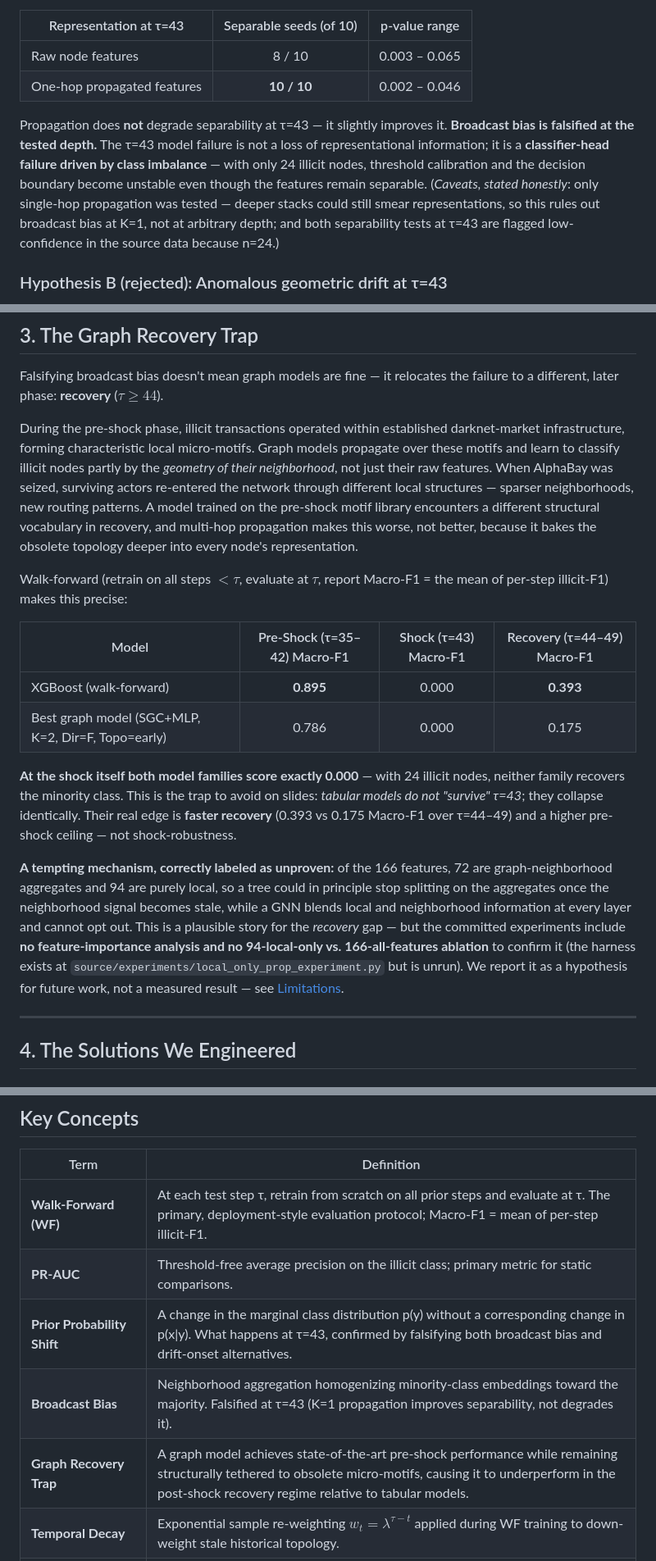
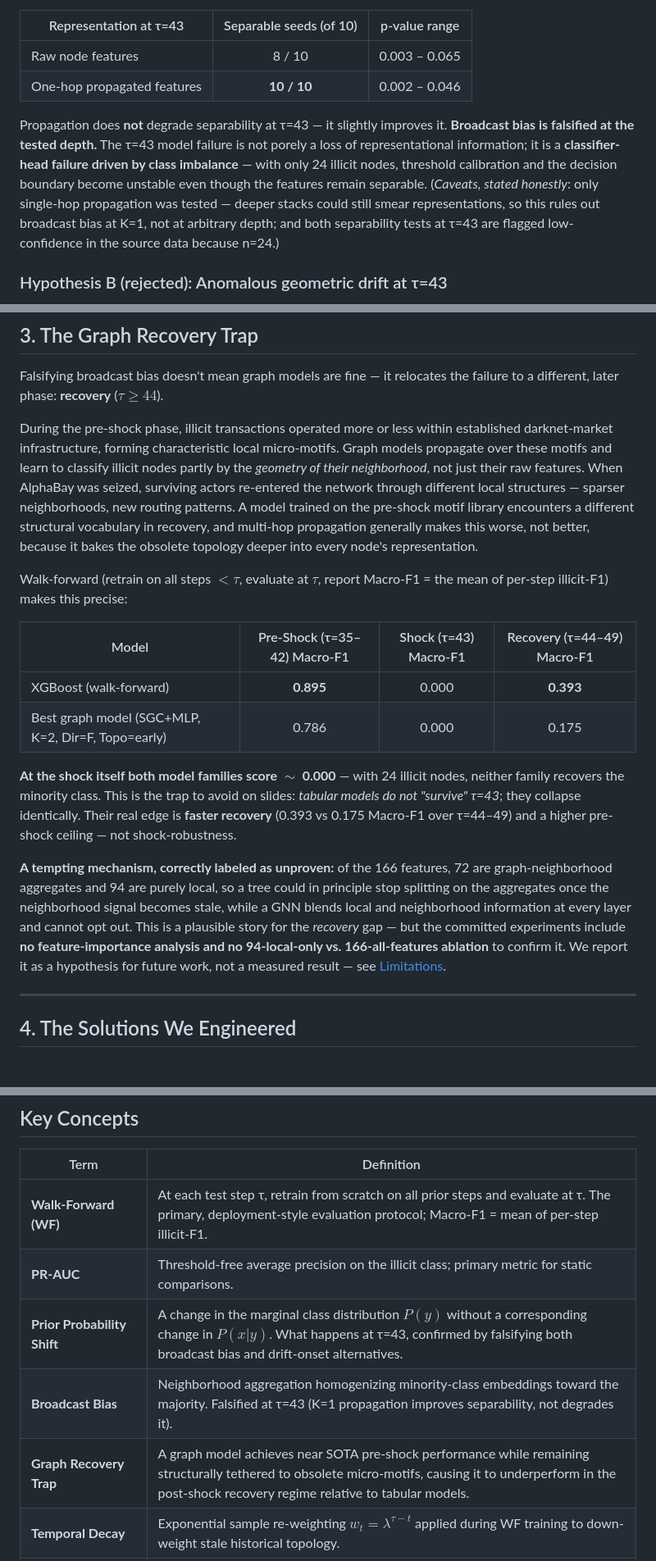
Before and after one commit to AgricolaC/Elliptic-Bitcoin-Project, a Markdown page: README.md, 3 parts joined by grey strips. Shown at 82% size. Drawn GitHub-style.

Commit message:
update: .README

```diff
--- a/README.md
+++ b/README.md
@@ -69,7 +69,7 @@ We tested this directly with a two-sample permutation test (10,000 permutations,
 | Raw node features | 8 / 10 | 0.003 – 0.065 |
 | One-hop propagated features | **10 / 10** | 0.002 – 0.046 |
 
-Propagation does **not** degrade separability at τ=43 — it slightly improves it. **Broadcast bias is falsified at the tested depth.** The τ=43 model failure is not a loss of representational information; it is a **classifier-head failure driven by class imbalance** — with only 24 illicit nodes, threshold calibration and the decision boundary become unstable even though the features remain separable. (*Caveats, stated honestly*: only single-hop propagation was tested — deeper stacks could still smear representations, so this rules out broadcast bias at K=1, not at arbitrary depth; and both separability tests at τ=43 are flagged low-confidence in the source data because n=24.)
+Propagation does **not** degrade separability at τ=43 — it slightly improves it. **Broadcast bias is falsified at the tested depth.** The τ=43 model failure is not porely a loss of representational information; it is a **classifier-head failure driven by class imbalance** — with only 24 illicit nodes, threshold calibration and the decision boundary become unstable even though the features remain separable. (*Caveats, stated honestly*: only single-hop propagation was tested — deeper stacks could still smear representations, so this rules out broadcast bias at K=1, not at arbitrary depth; and both separability tests at τ=43 are flagged low-confidence in the source data because n=24.)
 
 ### Hypothesis B (rejected): Anomalous geometric drift at τ=43
 
@@ -94,7 +94,7 @@ Both falsification tests point the same way: the τ=43 catastrophe is a **Prior
 
 Falsifying broadcast bias doesn't mean graph models are fine — it relocates the failure to a different, later phase: **recovery** ($\tau \ge 44$).
 
-During the pre-shock phase, illicit transactions operated within established darknet-market infrastructure, forming characteristic local micro-motifs. Graph models propagate over these motifs and learn to classify illicit nodes partly by the *geometry of their neighborhood*, not just their raw features. When AlphaBay was seized, surviving actors re-entered the network through different local structures — sparser neighborhoods, new routing patterns. A model trained on the pre-shock motif library encounters a different structural vocabulary in recovery, and multi-hop propagation makes this worse, not better, because it bakes the obsolete topology deeper into every node's representation.
+During the pre-shock phase, illicit transactions operated more or less within established darknet-market infrastructure, forming characteristic local micro-motifs. Graph models propagate over these motifs and learn to classify illicit nodes partly by the *geometry of their neighborhood*, not just their raw features. When AlphaBay was seized, surviving actors re-entered the network through different local structures — sparser neighborhoods, new routing patterns. A model trained on the pre-shock motif library encounters a different structural vocabulary in recovery, and multi-hop propagation generally makes this worse, not better, because it bakes the obsolete topology deeper into every node's representation.
 
 Walk-forward (retrain on all steps $< \tau$, evaluate at $\tau$, report Macro-F1 = the mean of per-step illicit-F1) makes this precise:
 
@@ -103,9 +103,9 @@ Walk-forward (retrain on all steps $< \tau$, evaluate at $\tau$, report Macro-F1
 | XGBoost (walk-forward) | **0.895** | 0.000 | **0.393** |
 | Best graph model (SGC+MLP, K=2, Dir=F, Topo=early) | 0.786 | 0.000 | 0.175 |
 
-**At the shock itself both model families score exactly 0.000** — with 24 illicit nodes, neither family recovers the minority class. This is the trap to avoid on slides: *tabular models do not "survive" τ=43*; they collapse identically. Their real edge is **faster recovery** (0.393 vs 0.175 Macro-F1 over τ=44–49) and a higher pre-shock ceiling — not shock-robustness.
+**At the shock itself both model families score $\sim$ 0.000** — with 24 illicit nodes, neither family recovers the minority class. This is the trap to avoid on slides: *tabular models do not "survive" τ=43*; they collapse identically. Their real edge is **faster recovery** (0.393 vs 0.175 Macro-F1 over τ=44–49) and a higher pre-shock ceiling — not shock-robustness.
 
-**A tempting mechanism, correctly labeled as unproven:** of the 166 features, 72 are graph-neighborhood aggregates and 94 are purely local, so a tree could in principle stop splitting on the aggregates once the neighborhood signal becomes stale, while a GNN blends local and neighborhood information at every layer and cannot opt out. This is a plausible story for the *recovery* gap — but the committed experiments include **no feature-importance analysis and no 94-local-only vs. 166-all-features ablation** to confirm it (the harness exists at `source/experiments/local_only_prop_experiment.py` but is unrun). We report it as a hypothesis for future work, not a measured result — see [Limitations](#8-limitations).
+**A tempting mechanism, correctly labeled as unproven:** of the 166 features, 72 are graph-neighborhood aggregates and 94 are purely local, so a tree could in principle stop splitting on the aggregates once the neighborhood signal becomes stale, while a GNN blends local and neighborhood information at every layer and cannot opt out. This is a plausible story for the *recovery* gap — but the committed experiments include **no feature-importance analysis and no 94-local-only vs. 166-all-features ablation** to confirm it. We report it as a hypothesis for future work, not a measured result — see [Limitations](#8-limitations).
 
 ---
 
@@ -326,9 +326,9 @@ Stated explicitly so the project's claims aren't over-read:
 |---|---|
 | **Walk-Forward (WF)** | At each test step τ, retrain from scratch on all prior steps and evaluate at τ. The primary, deployment-style evaluation protocol; Macro-F1 = mean of per-step illicit-F1. |
 | **PR-AUC** | Threshold-free average precision on the illicit class; primary metric for static comparisons. |
-| **Prior Probability Shift** | A change in the marginal class distribution p(y) without a corresponding change in p(x\|y). What happens at τ=43, confirmed by falsifying both broadcast bias and drift-onset alternatives. |
+| **Prior Probability Shift** | A change in the marginal class distribution $P(y)$ without a corresponding change in $P(x|y)$. What happens at τ=43, confirmed by falsifying both broadcast bias and drift-onset alternatives. |
 | **Broadcast Bias** | Neighborhood aggregation homogenizing minority-class embeddings toward the majority. Falsified at τ=43 (K=1 propagation improves separability, not degrades it). |
-| **Graph Recovery Trap** | A graph model achieves state-of-the-art pre-shock performance while remaining structurally tethered to obsolete micro-motifs, causing it to underperform in the post-shock recovery regime relative to tabular models. |
+| **Graph Recovery Trap** | A graph model achieves near SOTA pre-shock performance while remaining structurally tethered to obsolete micro-motifs, causing it to underperform in the post-shock recovery regime relative to tabular models. |
 | **Temporal Decay** | Exponential sample re-weighting $w_t = \lambda^{\tau-t}$ applied during WF training to down-weight stale historical topology. |
 | **ε-Fallback** | When the threshold-calibration step has fewer than ε=10 illicit nodes, calibration falls back to a local-quantile estimator to avoid noise-driven miscalibration. |
 | **Intrinsic Dimensionality** | A proxy for information diversity in node embeddings, estimated via two-NN methods; collapses under oversmoothing. |
```
